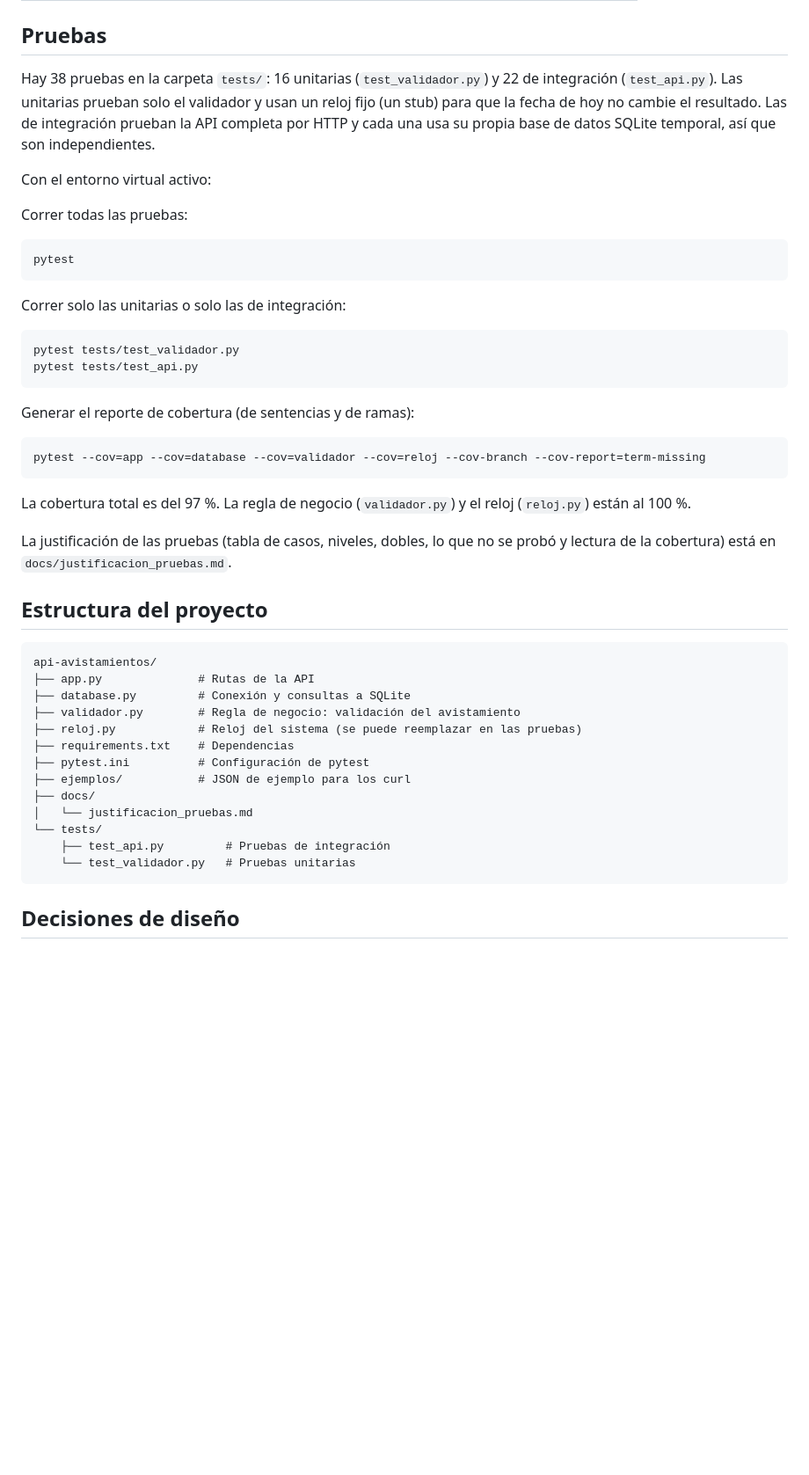
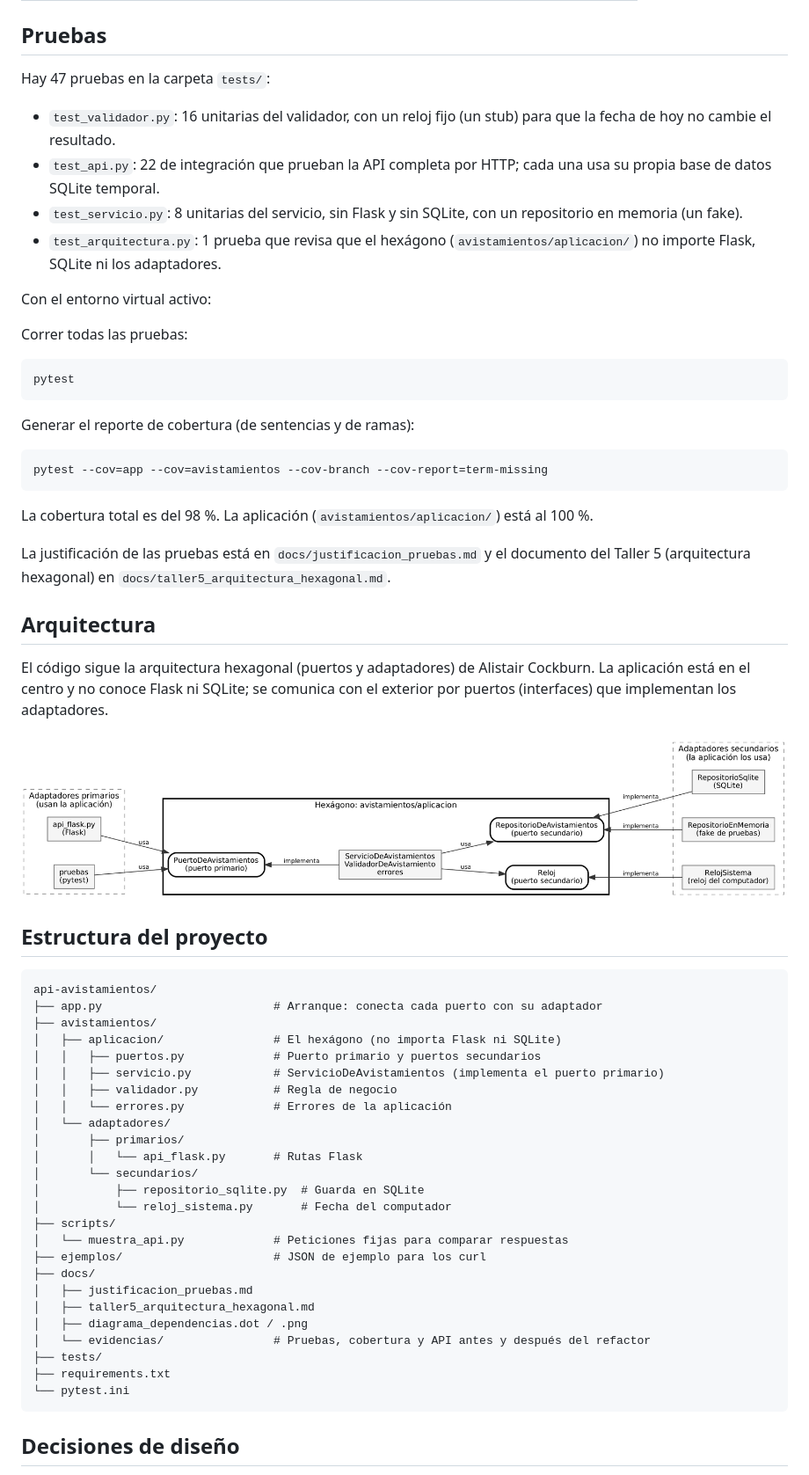
Before and after one commit to nicolasmatheus71/api-avistamientos, a Markdown page: README.md, the part around one of its changes. Shown at 88% size. GitHub-like rendering; pictures changed too: docs/diagrama_dependencias.png (added); blank space fills up the shorter version.

Commit message:
Agrega documento del taller 5, diagrama, evidencias después y actualiza README

````diff
--- a/README.md
+++ b/README.md
@@ -202,7 +202,12 @@ El campo `campos` indica qué campo falló y por qué.
 
 ## Pruebas
 
-Hay 38 pruebas en la carpeta `tests/`: 16 unitarias (`test_validador.py`) y 22 de integración (`test_api.py`). Las unitarias prueban solo el validador y usan un reloj fijo (un stub) para que la fecha de hoy no cambie el resultado. Las de integración prueban la API completa por HTTP y cada una usa su propia base de datos SQLite temporal, así que son independientes.
+Hay 47 pruebas en la carpeta `tests/`:
+
+- `test_validador.py`: 16 unitarias del validador, con un reloj fijo (un stub) para que la fecha de hoy no cambie el resultado.
+- `test_api.py`: 22 de integración que prueban la API completa por HTTP; cada una usa su propia base de datos SQLite temporal.
+- `test_servicio.py`: 8 unitarias del servicio, sin Flask y sin SQLite, con un repositorio en memoria (un fake).
+- `test_arquitectura.py`: 1 prueba que revisa que el hexágono (`avistamientos/aplicacion/`) no importe Flask, SQLite ni los adaptadores.
 
 Con el entorno virtual activo:
 
@@ -212,39 +217,50 @@ Correr todas las pruebas:
 pytest
 ```
 
-Correr solo las unitarias o solo las de integración:
-
-```
-pytest tests/test_validador.py
-pytest tests/test_api.py
-```
-
 Generar el reporte de cobertura (de sentencias y de ramas):
 
 ```
-pytest --cov=app --cov=database --cov=validador --cov=reloj --cov-branch --cov-report=term-missing
+pytest --cov=app --cov=avistamientos --cov-branch --cov-report=term-missing
 ```
 
-La cobertura total es del 97 %. La regla de negocio (`validador.py`) y el reloj (`reloj.py`) están al 100 %.
+La cobertura total es del 98 %. La aplicación (`avistamientos/aplicacion/`) está al 100 %.
 
-La justificación de las pruebas (tabla de casos, niveles, dobles, lo que no se probó y lectura de la cobertura) está en `docs/justificacion_pruebas.md`.
+La justificación de las pruebas está en `docs/justificacion_pruebas.md` y el documento del Taller 5 (arquitectura hexagonal) en `docs/taller5_arquitectura_hexagonal.md`.
+
+## Arquitectura
+
+El código sigue la arquitectura hexagonal (puertos y adaptadores) de Alistair Cockburn. La aplicación está en el centro y no conoce Flask ni SQLite; se comunica con el exterior por puertos (interfaces) que implementan los adaptadores.
+
+![Diagrama de dependencias](docs/diagrama_dependencias.png)
 
 ## Estructura del proyecto
 
 ```
 api-avistamientos/
-├── app.py              # Rutas de la API
-├── database.py         # Conexión y consultas a SQLite
-├── validador.py        # Regla de negocio: validación del avistamiento
-├── reloj.py            # Reloj del sistema (se puede reemplazar en las pruebas)
-├── requirements.txt    # Dependencias
-├── pytest.ini          # Configuración de pytest
-├── ejemplos/           # JSON de ejemplo para los curl
+├── app.py                         # Arranque: conecta cada puerto con su adaptador
+├── avistamientos/
+│   ├── aplicacion/                # El hexágono (no importa Flask ni SQLite)
+│   │   ├── puertos.py             # Puerto primario y puertos secundarios
+│   │   ├── servicio.py            # ServicioDeAvistamientos (implementa el puerto primario)
+│   │   ├── validador.py           # Regla de negocio
+│   │   └── errores.py             # Errores de la aplicación
+│   └── adaptadores/
+│       ├── primarios/
+│       │   └── api_flask.py       # Rutas Flask
+│       └── secundarios/
+│           ├── repositorio_sqlite.py  # Guarda en SQLite
+│           └── reloj_sistema.py       # Fecha del computador
+├── scripts/
+│   └── muestra_api.py             # Peticiones fijas para comparar respuestas
+├── ejemplos/                      # JSON de ejemplo para los curl
 ├── docs/
-│   └── justificacion_pruebas.md
-└── tests/
-    ├── test_api.py         # Pruebas de integración
-    └── test_validador.py   # Pruebas unitarias
+│   ├── justificacion_pruebas.md
+│   ├── taller5_arquitectura_hexagonal.md
+│   ├── diagrama_dependencias.dot / .png
+│   └── evidencias/                # Pruebas, cobertura y API antes y después del refactor
+├── tests/
+├── requirements.txt
+└── pytest.ini
 ```
 
 ## Decisiones de diseño
````
Also changed, not shown: other parts of README.md (+6 -4 lines), docs/taller5_arquitectura_hexagonal.md (added, +229 -0 lines), docs/evidencias/despues_cobertura.png (added), 3 other files.
